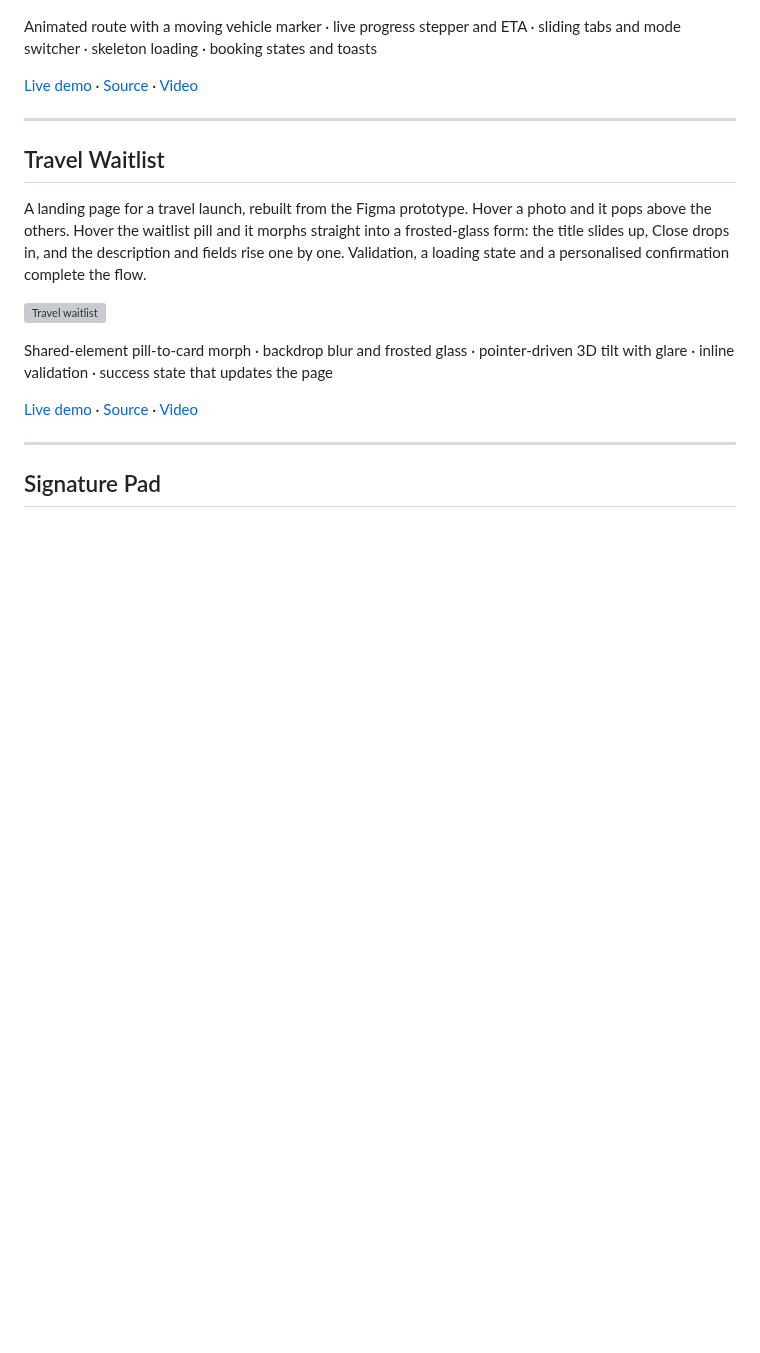
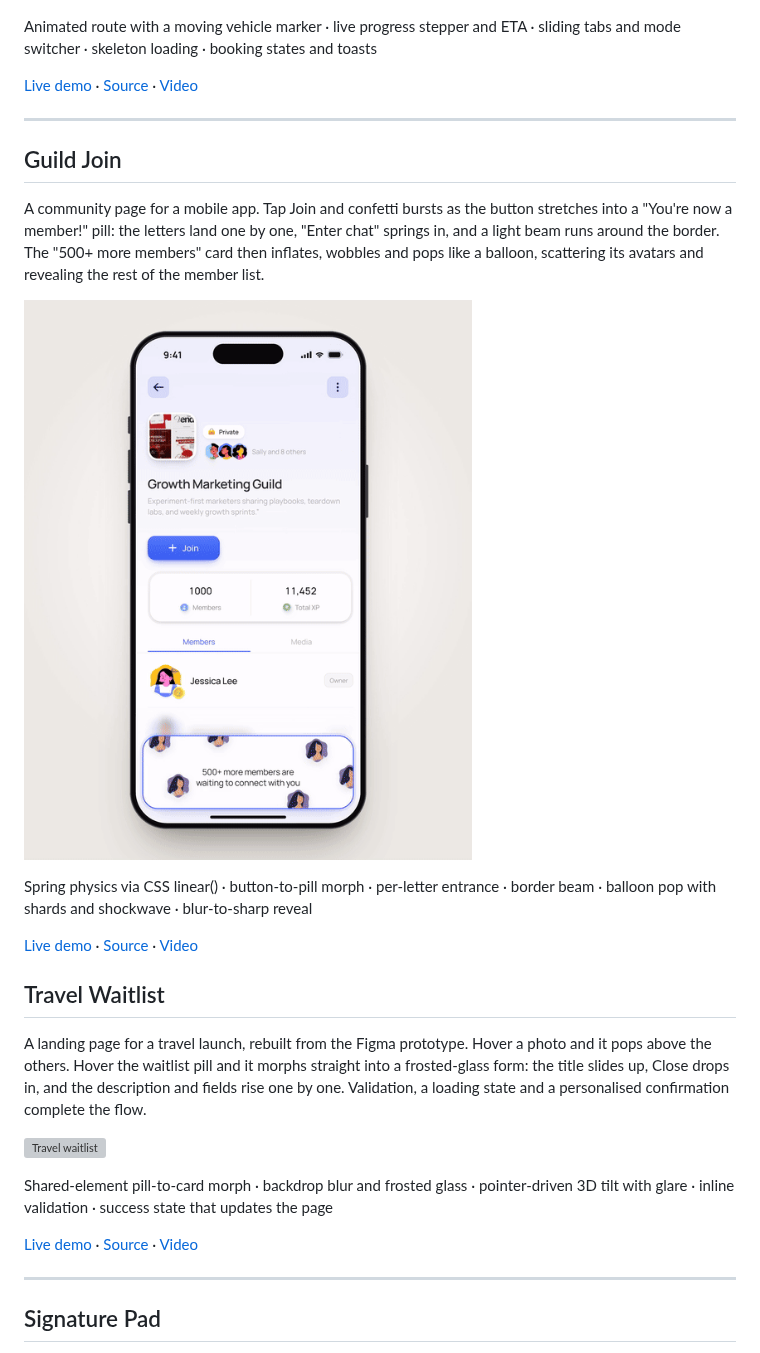
Before and after one commit to DhuniDesigns/Engineering-Playground, a Markdown page: README.md, the part around the change. Rendered like a GitHub page; pictures changed too: media/guild-join.gif (added); blank space fills up the shorter version; grey boxes are pictures that could not be loaded.

Commit message:
Add Guild Join: join-to-member morph and balloon-pop reveal
Co-Authored-By: Claude Opus 5.5 <noreply@anthropic.com>
Claude-Session: https://claude.ai/code/session_01P3EnV3X6iz8CsacNXzeXRu

```diff
--- a/README.md
+++ b/README.md
@@ -46,6 +46,16 @@ Animated route with a moving vehicle marker · live progress stepper and ETA ·
 ---
 
 
+
+## Guild Join
+
+A community page for a mobile app. Tap Join and confetti bursts as the button stretches into a "You're now a member!" pill: the letters land one by one, "Enter chat" springs in, and a light beam runs around the border. The "500+ more members" card then inflates, wobbles and pops like a balloon, scattering its avatars and revealing the rest of the member list.
+
+![Guild join](media/guild-join.gif)
+
+Spring physics via CSS linear() · button-to-pill morph · per-letter entrance · border beam · balloon pop with shards and shockwave · blur-to-sharp reveal
+
+[Live demo](https://dhunidesigns.github.io/Engineering-Playground/guild-join/) · [Source](guild-join/index.html) · [Video](media/guild-join.mp4)
 
 ## Travel Waitlist
 
```
Also changed, not shown: media/guild-join.jpg (added), 3 other files.
